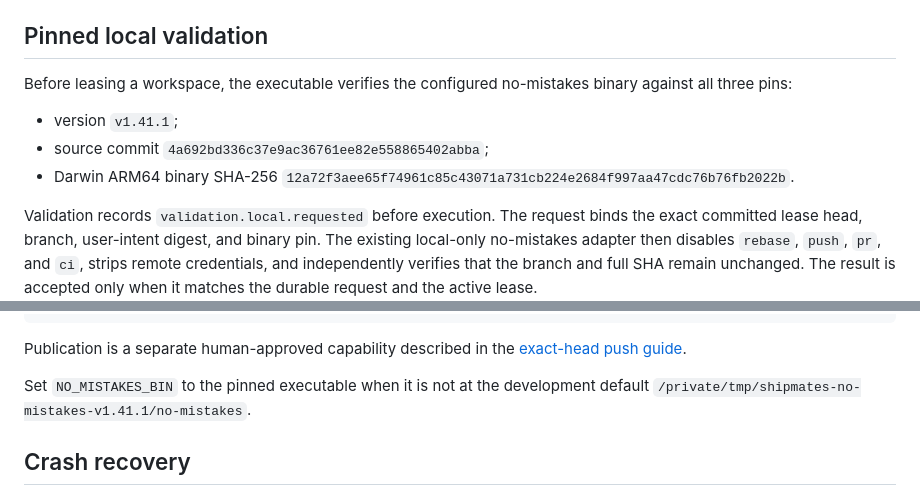
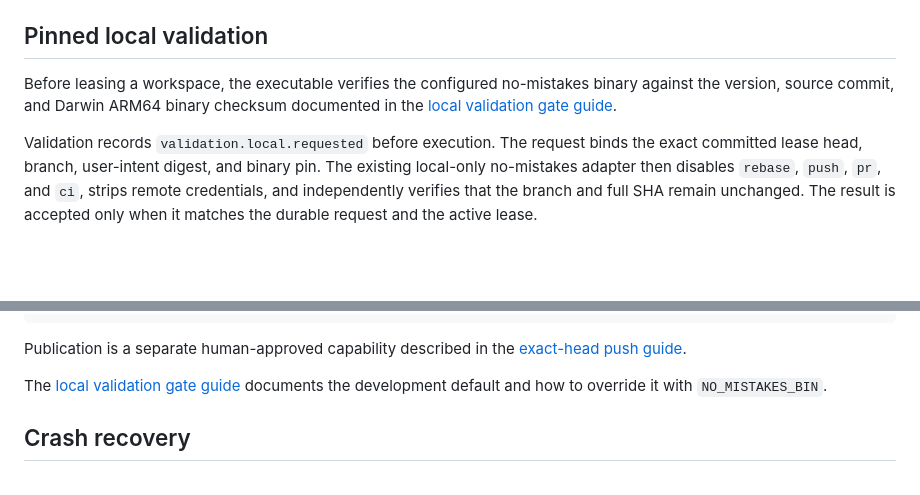
Before and after one commit to johntango/ShipMates, a Markdown page: docs/controlled-commit-validation.md, 2 parts joined by grey strips. GitHub-like rendering; blank space fills up the shorter version.

Commit message:
no-mistakes(document): Consolidate no-mistakes pin documentation

```diff
--- a/docs/controlled-commit-validation.md
+++ b/docs/controlled-commit-validation.md
@@ -34,12 +34,9 @@ task from `running` to `validating`.
 ## Pinned local validation
 
 Before leasing a workspace, the executable verifies the configured
-no-mistakes binary against all three pins:
-
-- version `v1.41.1`;
-- source commit `4a692bd336c37e9ac36761ee82e558865402abba`;
-- Darwin ARM64 binary SHA-256
-  `12a72f3aee65f74961c85c43071a731cb224e2684f997aa47cdc76b76fb2022b`.
+no-mistakes binary against the version, source commit, and Darwin ARM64 binary
+checksum documented in the
+[local validation gate guide](local-validation-gate.md).
 
 Validation records `validation.local.requested` before execution. The request
 binds the exact committed lease head, branch, user-intent digest, and binary
@@ -62,8 +59,8 @@ npm run firstmate
 Publication is a separate human-approved capability described in the
 [exact-head push guide](exact-head-push.md).
 
-Set `NO_MISTAKES_BIN` to the pinned executable when it is not at the development
-default `/private/tmp/shipmates-no-mistakes-v1.41.1/no-mistakes`.
+The [local validation gate guide](local-validation-gate.md) documents the
+development default and how to override it with `NO_MISTAKES_BIN`.
 
 ## Crash recovery
 
```
Also changed, not shown: HANDOFF.md (+2 -3 lines).
